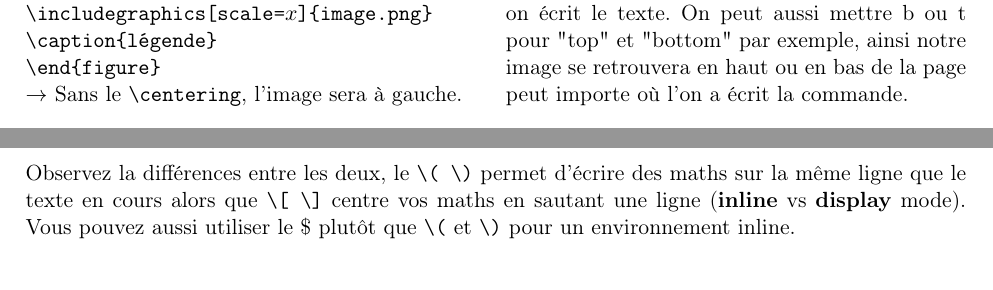
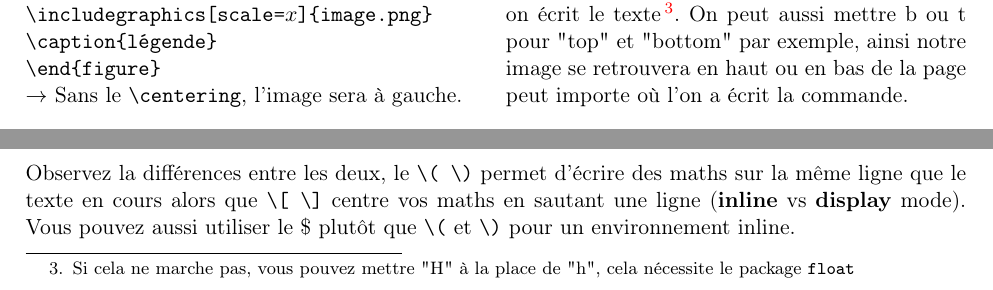
Before and after one commit to pierrelouis1998/LaTeX_Manual, a LaTeX document (guide_lite_v2.tex): two parts of page 6 of 11, joined at a grey line, cut so that both start at the same text. Compiled offline with pdfLaTeX.

Commit message:
footnote

```diff
--- a/guide_lite_v2.tex
+++ b/guide_lite_v2.tex
@@ -313,7 +313,7 @@ $\rightarrow$ Sans le \texttt{\tb centering}, l'image sera à gauche.
 
 \columnbreak
 
-$\rightarrow$ L'argument "h" indique que l'on veut que notre image soit ici ("here"), c'est à dire là où on écrit le texte. On peut aussi mettre b ou t pour "top" et "bottom" par exemple, ainsi notre image se retrouvera en haut ou en bas de la page peut importe où l'on a écrit la commande.
+$\rightarrow$ L'argument "h" indique que l'on veut que notre image soit ici ("here"), c'est à dire là où on écrit le texte\footnote{Si cela ne marche pas, vous pouvez mettre "H" à la place de "h", cela nécessite le package \texttt{float}}. On peut aussi mettre b ou t pour "top" et "bottom" par exemple, ainsi notre image se retrouvera en haut ou en bas de la page peut importe où l'on a écrit la commande.
 \end{multicols}
 
 
```
Also changed, not shown: guide_lite_v2.pdf.
